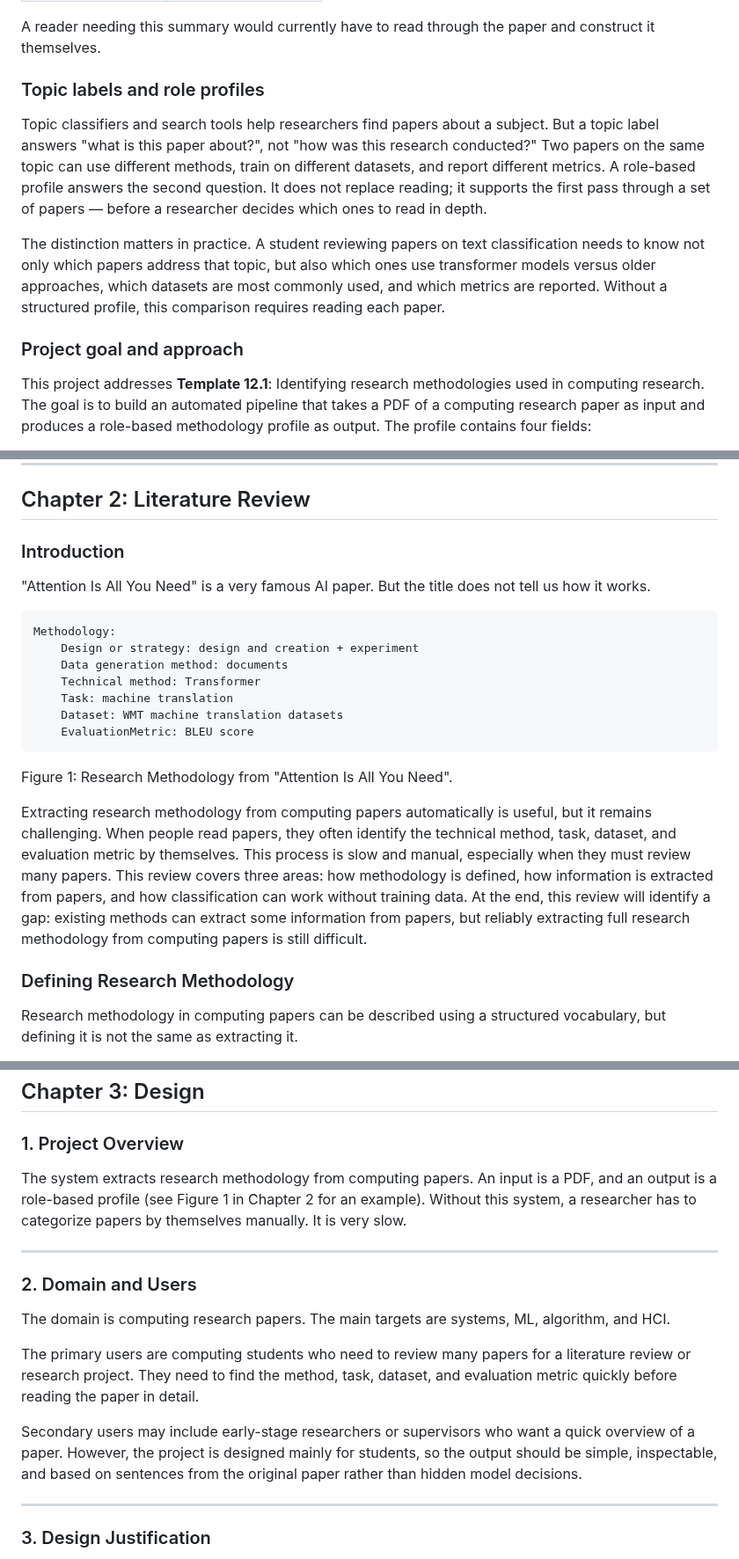
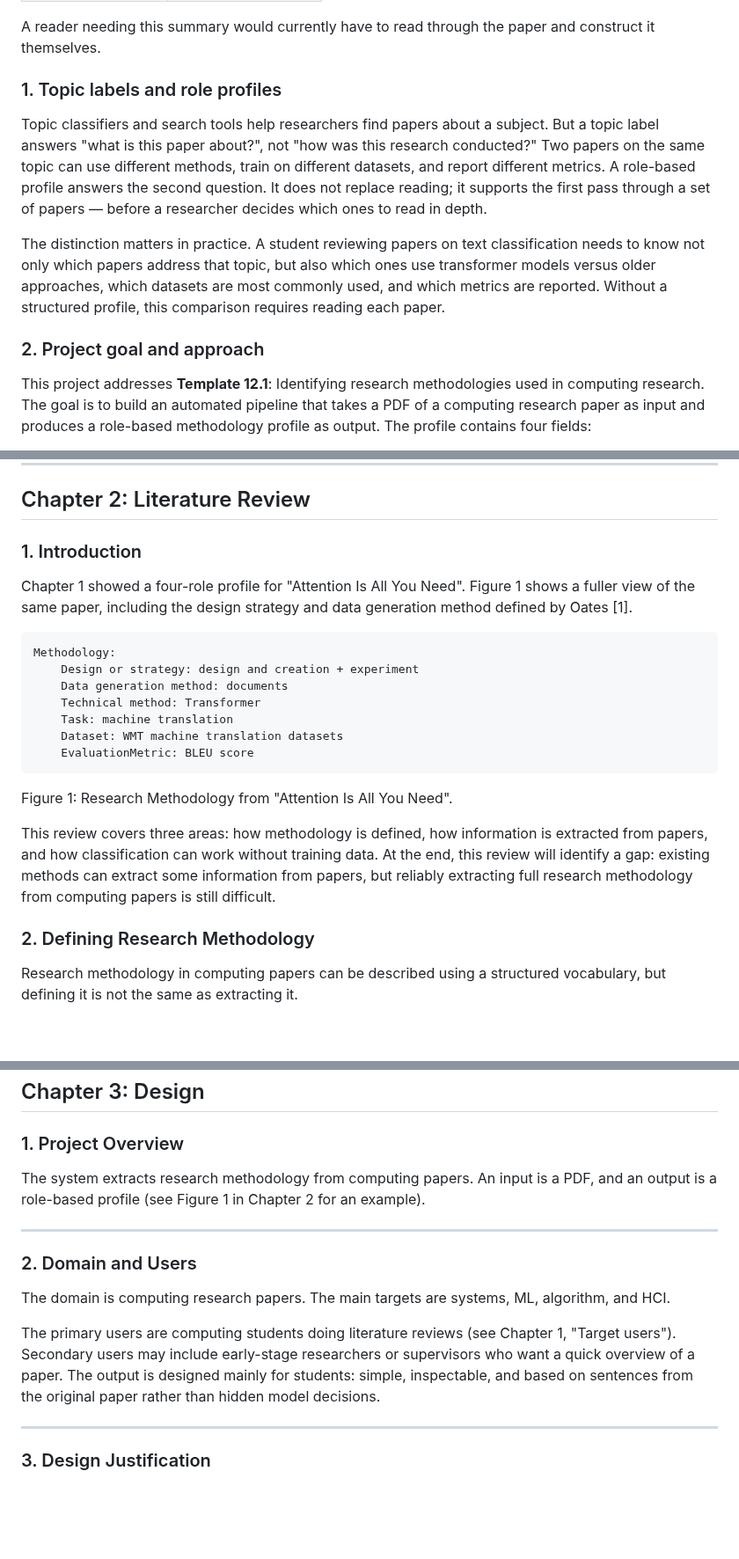
Before and after one commit to sanemat/uol-fp, a Markdown page: report1/report.md, 3 parts joined by grey strips. Shown at 88% size. Rendered like a GitHub page; blank space fills up the shorter version.

```diff
--- a/report1/report.md
+++ b/report1/report.md
@@ -68,13 +68,13 @@ Consider "Attention Is All You Need" (Vaswani et al., 2017), one of the most cit
 
 A reader needing this summary would currently have to read through the paper and construct it themselves.
 
-### Topic labels and role profiles
+### 1. Topic labels and role profiles
 
 Topic classifiers and search tools help researchers find papers about a subject. But a topic label answers "what is this paper about?", not "how was this research conducted?" Two papers on the same topic can use different methods, train on different datasets, and report different metrics. A role-based profile answers the second question. It does not replace reading; it supports the first pass through a set of papers — before a researcher decides which ones to read in depth.
 
 The distinction matters in practice. A student reviewing papers on text classification needs to know not only which papers address that topic, but also which ones use transformer models versus older approaches, which datasets are most commonly used, and which metrics are reported. Without a structured profile, this comparison requires reading each paper.
 
-### Project goal and approach
+### 2. Project goal and approach
 
 This project addresses **Template 12.1**: Identifying research methodologies used in computing research. The goal is to build an automated pipeline that takes a PDF of a computing research paper as input and produces a role-based methodology profile as output. The profile contains four fields:
 
@@ -107,9 +107,9 @@ Chapter 4 presents the feature prototype. It describes the implementation of the
 
 ## Chapter 2: Literature Review
 
-### Introduction
+### 1. Introduction
 
-"Attention Is All You Need" is a very famous AI paper. But the title does not tell us how it works.
+Chapter 1 showed a four-role profile for "Attention Is All You Need". Figure 1 shows a fuller view of the same paper, including the design strategy and data generation method defined by Oates [1].
 
 <pre>
 Methodology:
@@ -123,10 +123,9 @@ Methodology:
 
 Figure 1: Research Methodology from "Attention Is All You Need".
 
-Extracting research methodology from computing papers automatically is useful, but it remains challenging. When people read papers, they often identify the technical method, task, dataset, and evaluation metric by themselves. This process is slow and manual, especially when they must review many papers.
 This review covers three areas: how methodology is defined, how information is extracted from papers, and how classification can work without training data. At the end, this review will identify a gap: existing methods can extract some information from papers, but reliably extracting full research methodology from computing papers is still difficult.
 
-### Defining Research Methodology
+### 2. Defining Research Methodology
 
 Research methodology in computing papers can be described using a structured vocabulary, but defining it is not the same as extracting it.
 
@@ -215,7 +214,7 @@ Combining these elements appears to remain underexplored: the 4-role methodology
 
 ### 1. Project Overview
 
-The system extracts research methodology from computing papers. An input is a PDF, and an output is a role-based profile (see Figure 1 in Chapter 2 for an example). Without this system, a researcher has to categorize papers by themselves manually. It is very slow.
+The system extracts research methodology from computing papers. An input is a PDF, and an output is a role-based profile (see Figure 1 in Chapter 2 for an example).
 
 ---
 
@@ -223,9 +222,7 @@ The system extracts research methodology from computing papers. An input is a PD
 
 The domain is computing research papers. The main targets are systems, ML, algorithm, and HCI.
 
-The primary users are computing students who need to review many papers for a literature review or research project. They need to find the method, task, dataset, and evaluation metric quickly before reading the paper in detail.
-
-Secondary users may include early-stage researchers or supervisors who want a quick overview of a paper. However, the project is designed mainly for students, so the output should be simple, inspectable, and based on sentences from the original paper rather than hidden model decisions.
+The primary users are computing students doing literature reviews (see Chapter 1, "Target users"). Secondary users may include early-stage researchers or supervisors who want a quick overview of a paper. The output is designed mainly for students: simple, inspectable, and based on sentences from the original paper rather than hidden model decisions.
 
 ---
 
```
Also changed, not shown: other parts of report1/report.md (+7 -7 lines).
